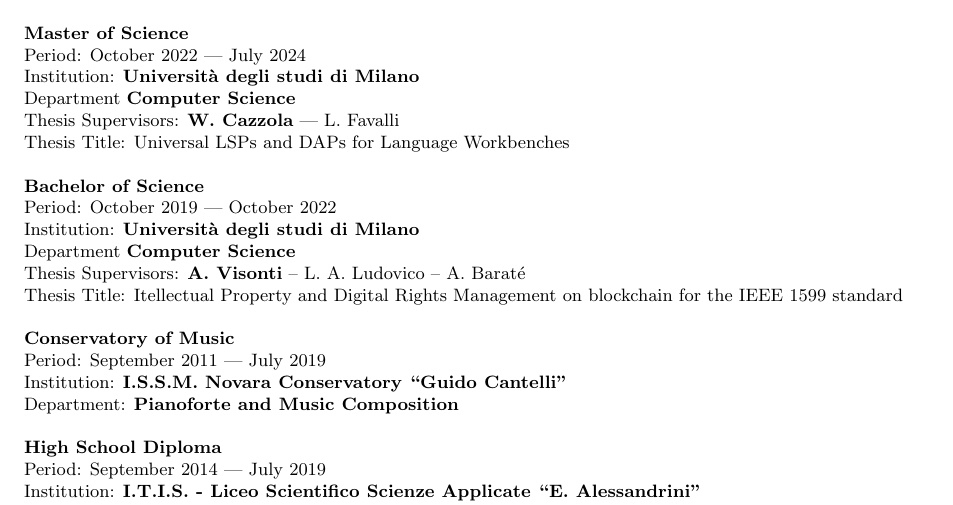
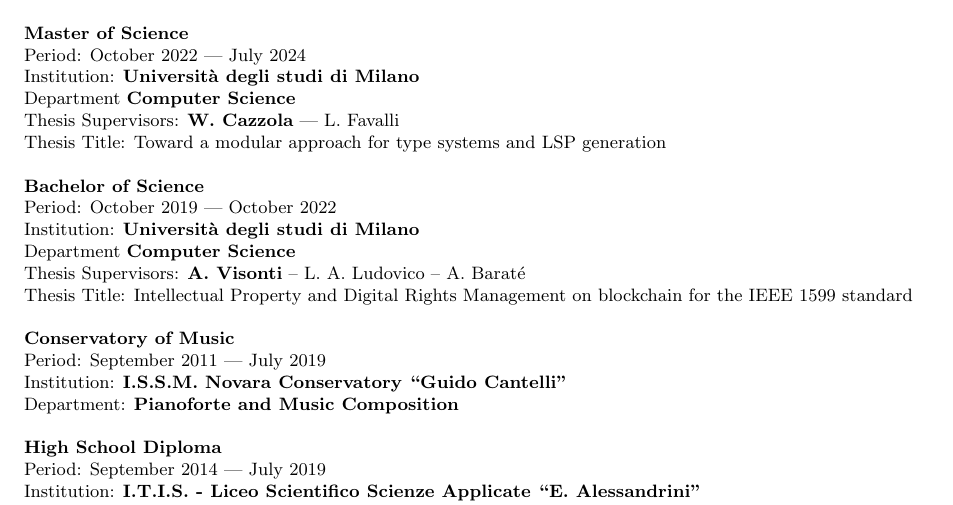
Before and after one commit to FedericoBruzzone/FedericoBruzzone, a LaTeX CV (resume/resume.tex): part of page 1 of 3, cut so that both start at the same text. Compiled offline with pdfLaTeX.

Commit message:
Update resume
Signed-off-by: FedericoBruzzone <federico.bruzzone.i@gmail.com>

```diff
--- a/resume/resume.tex
+++ b/resume/resume.tex
@@ -76,7 +76,7 @@
 Institution: \textbf{Universit\`a degli studi di Milano} \\
 Department \textbf{Computer Science} \\
 Thesis Supervisors: \textbf{W. Cazzola} --- L. Favalli \\
-Thesis Title: Universal LSPs and DAPs for Language Workbenches \\
+Thesis Title: Toward a modular approach for type systems and LSP generation \\
 
 \noindent
 \textbf{Bachelor of Science} \\
@@ -84,7 +84,7 @@
 Institution: \textbf{Universit\`a degli studi di Milano} \\
 Department \textbf{Computer Science} \\
 Thesis Supervisors: \textbf{A. Visonti} -- L. A. Ludovico -- A. Barat\'e \\
-Thesis Title: Itellectual Property and Digital Rights Management on blockchain for the IEEE 1599 standard \\
+Thesis Title: Intellectual Property and Digital Rights Management on blockchain for the IEEE 1599 standard \\
 
 \noindent
 \textbf{Conservatory of Music} \\
```
Also changed, not shown: resume/resume.pdf, 6 other files.
